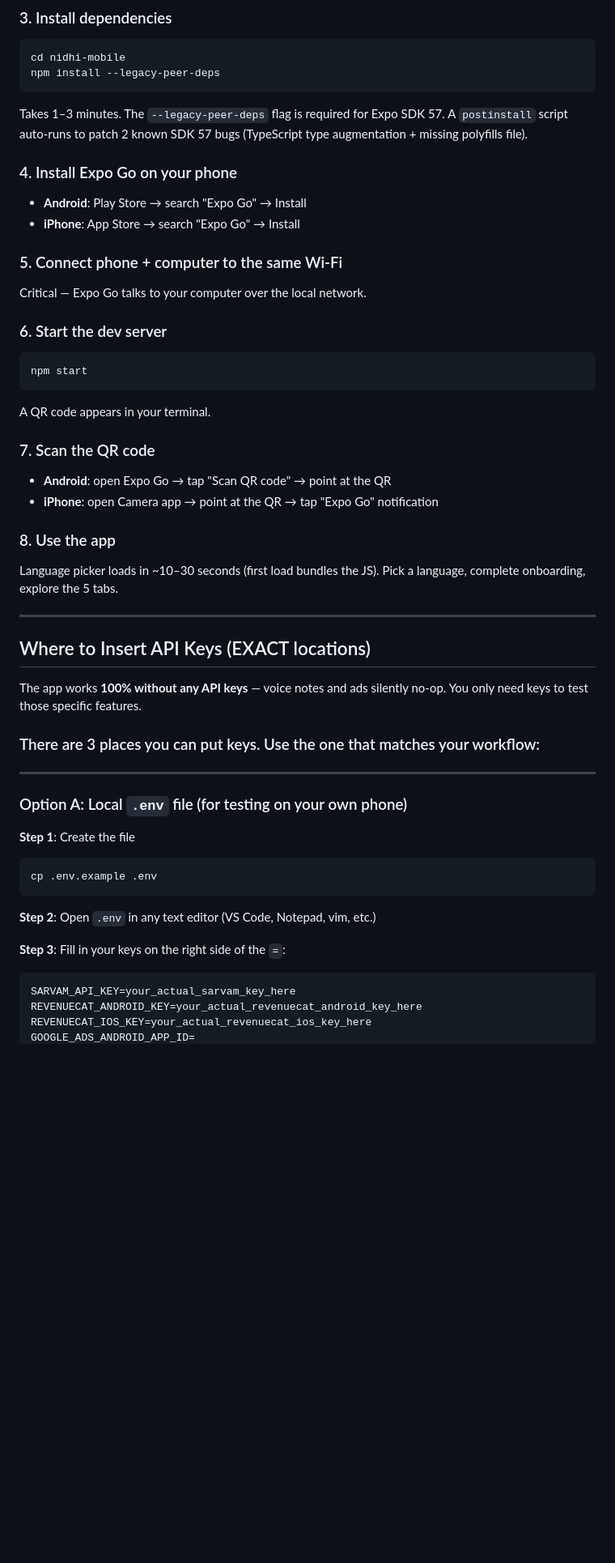
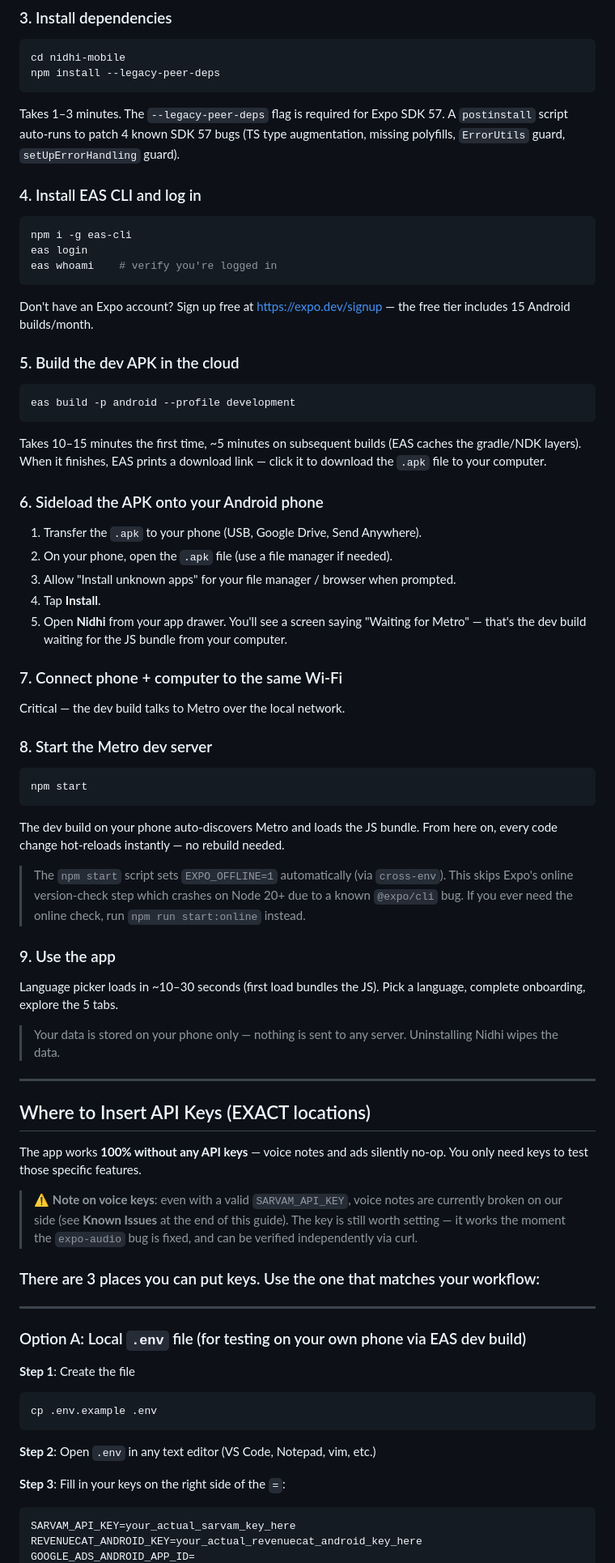
Before and after one commit to tech-monkey-ai/Nidhi-, a Markdown page: RUN_GUIDE.md, the part around one of its changes. Shown at 81% size. Rendered like a GitHub page; blank space fills up the shorter version.

````diff
--- a/RUN_GUIDE.md
+++ b/RUN_GUIDE.md
@@ -21,27 +23,44 @@ Unzip `nidhi-mobile.zip` anywhere on your computer.
 cd nidhi-mobile
 npm install --legacy-peer-deps
 ```
-Takes 1–3 minutes. The `--legacy-peer-deps` flag is required for Expo SDK 57. A `postinstall` script auto-runs to patch 2 known SDK 57 bugs (TypeScript type augmentation + missing polyfills file).
+Takes 1–3 minutes. The `--legacy-peer-deps` flag is required for Expo SDK 57. A `postinstall` script auto-runs to patch 4 known SDK 57 bugs (TS type augmentation, missing polyfills, `ErrorUtils` guard, `setUpErrorHandling` guard).
 
-### 4. Install Expo Go on your phone
-- **Android**: Play Store → search "Expo Go" → Install
-- **iPhone**: App Store → search "Expo Go" → Install
+### 4. Install EAS CLI and log in
+```bash
+npm i -g eas-cli
+eas login
+eas whoami    # verify you're logged in
+```
+Don't have an Expo account? Sign up free at https://expo.dev/signup — the free tier includes 15 Android builds/month.
 
-### 5. Connect phone + computer to the same Wi-Fi
-Critical — Expo Go talks to your computer over the local network.
+### 5. Build the dev APK in the cloud
+```bash
+eas build -p android --profile development
+```
+Takes 10–15 minutes the first time, ~5 minutes on subsequent builds (EAS caches the gradle/NDK layers). When it finishes, EAS prints a download link — click it to download the `.apk` file to your computer.
 
-### 6. Start the dev server
+### 6. Sideload the APK onto your Android phone
+1. Transfer the `.apk` to your phone (USB, Google Drive, Send Anywhere).
+2. On your phone, open the `.apk` file (use a file manager if needed).
+3. Allow "Install unknown apps" for your file manager / browser when prompted.
+4. Tap **Install**.
+5. Open **Nidhi** from your app drawer. You'll see a screen saying "Waiting for Metro" — that's the dev build waiting for the JS bundle from your computer.
+
+### 7. Connect phone + computer to the same Wi-Fi
+Critical — the dev build talks to Metro over the local network.
+
+### 8. Start the Metro dev server
 ```bash
 npm start
 ```
-A QR code appears in your terminal.
+The dev build on your phone auto-discovers Metro and loads the JS bundle. From here on, every code change hot-reloads instantly — no rebuild needed.
 
-### 7. Scan the QR code
-- **Android**: open Expo Go → tap "Scan QR code" → point at the QR
-- **iPhone**: open Camera app → point at the QR → tap "Expo Go" notification
+> The `npm start` script sets `EXPO_OFFLINE=1` automatically (via `cross-env`). This skips Expo's online version-check step which crashes on Node 20+ due to a known `@expo/cli` bug. If you ever need the online check, run `npm run start:online` instead.
 
-### 8. Use the app
+### 9. Use the app
 Language picker loads in ~10–30 seconds (first load bundles the JS). Pick a language, complete onboarding, explore the 5 tabs.
+
+> Your data is stored on your phone only — nothing is sent to any server. Uninstalling Nidhi wipes the data.
 
 ---
 
@@ -49,11 +68,13 @@ Language picker loads in ~10–30 seconds (first load bundles the JS). Pick a la
 
 The app works **100% without any API keys** — voice notes and ads silently no-op. You only need keys to test those specific features.
 
+> ⚠️ **Note on voice keys**: even with a valid `SARVAM_API_KEY`, voice notes are currently broken on our side (see **Known Issues** at the end of this guide). The key is still worth setting — it works the moment the `expo-audio` bug is fixed, and can be verified independently via curl.
+
 ### There are 3 places you can put keys. Use the one that matches your workflow:
 
 ---
 
-### Option A: Local `.env` file (for testing on your own phone)
+### Option A: Local `.env` file (for testing on your own phone via EAS dev build)
 
 **Step 1**: Create the file
 ```bash
@@ -66,5 +87,4 @@ cp .env.example .env
 ```env
 SARVAM_API_KEY=your_actual_sarvam_key_here
 REVENUECAT_ANDROID_KEY=your_actual_revenuecat_android_key_here
-REVENUECAT_IOS_KEY=your_actual_revenuecat_ios_key_here
 GOOGLE_ADS_ANDROID_APP_ID=
````
Also changed, not shown: other parts of RUN_GUIDE.md (+86 -63 lines).
